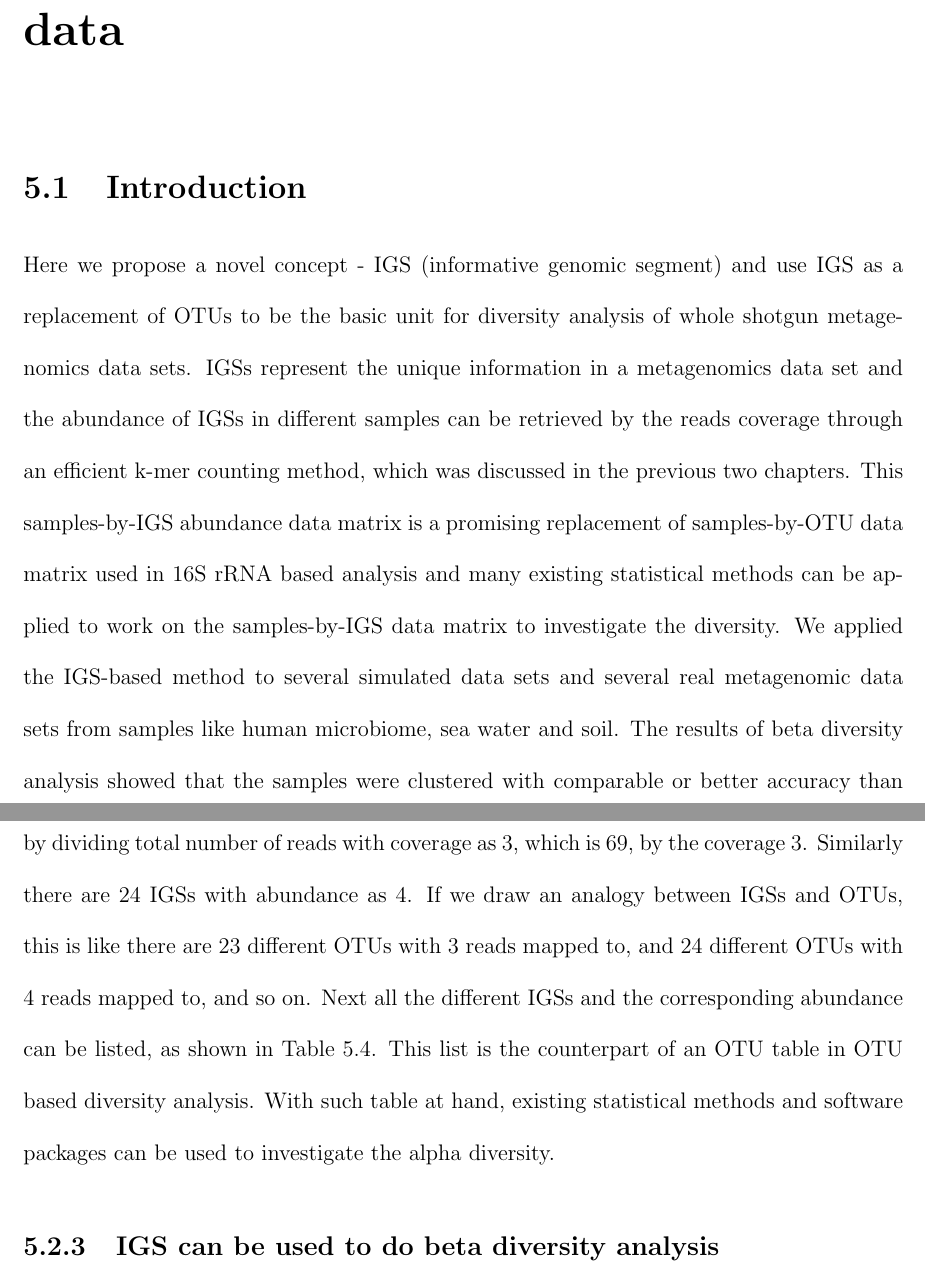
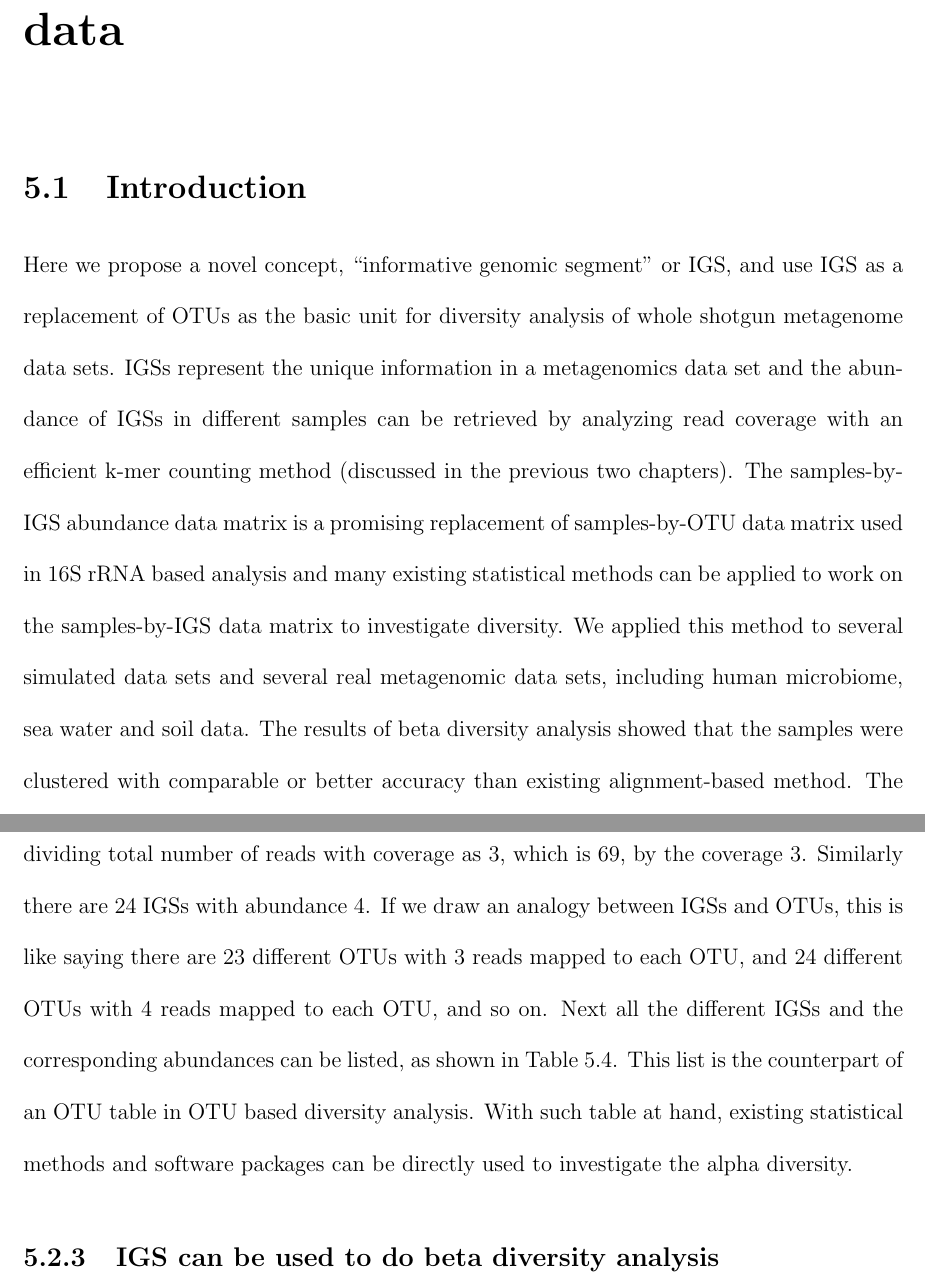
Before and after one commit to qingpeng/qingpeng-thesis, a LaTeX thesis (qingpeng-thesis.tex, which reads chap5-IGS.tex): two parts of pages 92 and 98 of 150, joined at a grey line, cut so that both start at the same text. Compiled offline with pdfLaTeX.

Commit message:
more comments on chp 5

```diff
--- a/chap5-IGS.tex
+++ b/chap5-IGS.tex
@@ -6,17 +6,17 @@
 
 
 
-Here we propose a novel concept - IGS (informative genomic
-segment) and use IGS as a replacement of OTUs to be the basic unit for
-diversity analysis of whole shotgun metagenomics data sets. IGSs represent the
+Here we propose a novel concept, ``informative genomic segment'' or IGS,
+and use IGS as a replacement of OTUs as the basic unit for
+diversity analysis of whole shotgun metagenome data sets. IGSs represent the
 unique information in a metagenomics data set and the abundance of IGSs in
-different samples can be retrieved by the reads coverage through an efficient
-k-mer counting method, which was discussed in the previous two chapters.
-This samples-by-IGS abundance data matrix is a promising
+different samples can be retrieved by analyzing read coverage with an efficient
+k-mer counting method (discussed in the previous two chapters).
+The samples-by-IGS abundance data matrix is a promising
 replacement of samples-by-OTU data matrix used in 16S rRNA based analysis and
 many existing statistical methods can be applied to work on the samples-by-IGS
-data matrix to investigate the diversity. We applied the IGS-based method to
-several simulated data sets and several real metagenomic data sets from samples
-like human microbiome, sea water and soil. The results of beta diversity analysis
+data matrix to investigate diversity. We applied this method to
+several simulated data sets and several real metagenomic data sets, including
+human microbiome, sea water and soil data. The results of beta diversity analysis
 showed that the samples were clustered with comparable or better accuracy than
 existing alignment-based method. The results of alpha diversity analysis
@@ -226,16 +227,16 @@ abundance & number of IGS \\
 Suppose from a reads data set, the coverage distribution of reads is as
 shown in Table \ref{table:coverage_reads}. We transform this coverage distribution
 of reads into abundance distribution of IGSs, as shown in Table \ref{table:coverage_IGS}.
-For example, there are 23 IGSs with abundance as 3. This is calculated by dividing
+For example, there are 23 IGSs with abundance 3. This is calculated by dividing
 total number of reads with coverage as 3, which is 69, by the coverage 3.
-Similarly there are 24 IGSs with abundance as 4.
-If we draw an analogy between IGSs and OTUs, this is like there are 23
-different OTUs with 3 reads mapped to, and 24 different OTUs with 4 reads mapped to, and so on.
-Next all the different IGSs and the corresponding abundance can be listed,
+Similarly there are 24 IGSs with abundance 4.
+If we draw an analogy between IGSs and OTUs, this is like saying there are 23
+different OTUs with 3 reads mapped to each OTU, and 24 different OTUs with 4 reads mapped to each OTU, and so on.
+Next all the different IGSs and the corresponding abundances can be listed,
 as shown in Table \ref{table:list_IGS}. This list is the counterpart of an
 OTU table in OTU based diversity analysis.
 With such table at hand, existing statistical methods and software
-packages can be used to investigate the alpha diversity.
+packages can be directly used to investigate the alpha diversity.
 
 
 \begin{table}[!ht]
```
Also changed, not shown: chap5-IGS.tex (47 more changed lines).
